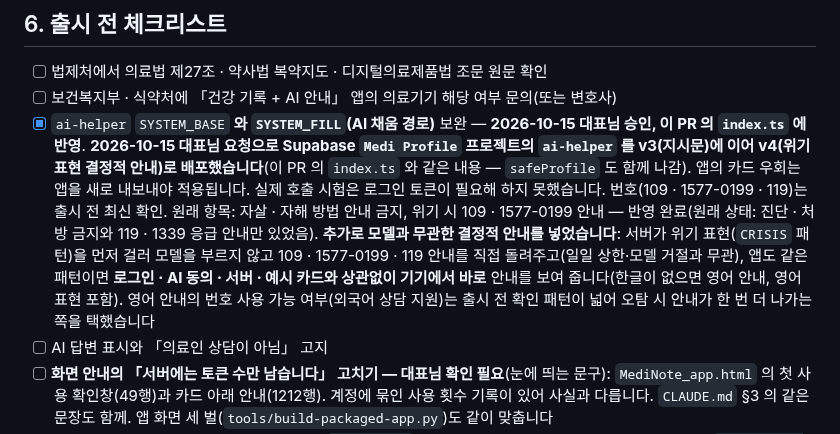
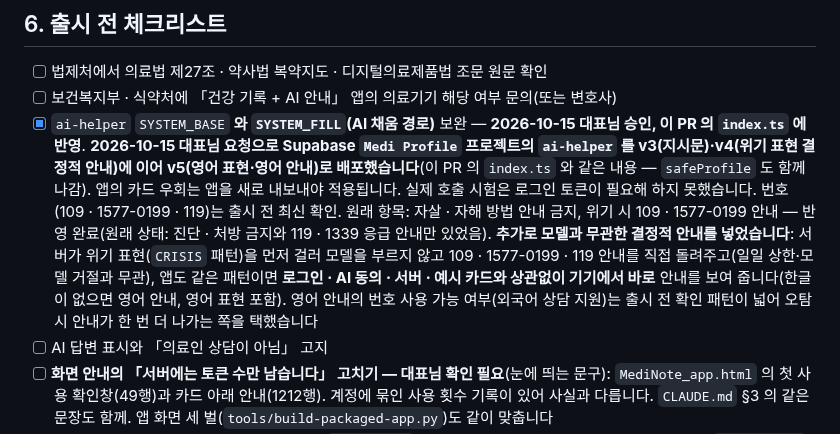
Before and after one commit to hyunjeongshin83/MediNote, a Markdown page: docs/research/LEGAL-REVIEW-COUNSELING.md, the part around the change. Drawn GitHub-style.

Commit message:
문서: ai-helper v5 배포 기록
Co-Authored-By: Claude Sonnet 5.5 <noreply@anthropic.com>
Claude-Session: https://claude.ai/code/session_017qgxKtzycqS9CewMabfPnB

```diff
--- a/docs/research/LEGAL-REVIEW-COUNSELING.md
+++ b/docs/research/LEGAL-REVIEW-COUNSELING.md
@@ -114,7 +114,7 @@
 
 - [ ] 법제처에서 의료법 제27조 · 약사법 복약지도 · 디지털의료제품법 조문 원문 확인
 - [ ] 보건복지부 · 식약처에 「건강 기록 + AI 안내」 앱의 의료기기 해당 여부 문의(또는 변호사)
-- [x] `ai-helper` `SYSTEM_BASE` **와 `SYSTEM_FILL`(AI 채움 경로)** 보완 — **2026-10-15 대표님 승인, 이 PR 의 `index.ts` 에 반영**. **2026-10-15 대표님 요청으로 Supabase `Medi Profile` 프로젝트의 `ai-helper` 를 v3(지시문)에 이어 v4(위기 표현 결정적 안내)로 배포했습니다**(이 PR 의 `index.ts` 와 같은 내용 — `safeProfile` 도 함께 나감). 앱의 카드 우회는 앱을 새로 내보내야 적용됩니다. 실제 호출 시험은 로그인 토큰이 필요해 하지 못했습니다. 번호(109 · 1577-0199 · 119)는 출시 전 최신 확인. 원래 항목: 자살 · 자해 방법 안내 금지, 위기 시 109 · 1577-0199 안내 — 반영 완료(원래 상태: 진단 · 처방 금지와 119 · 1339 응급 안내만 있었음). **추가로 모델과 무관한 결정적 안내를 넣었습니다**: 서버가 위기 표현(`CRISIS` 패턴)을 먼저 걸러 모델을 부르지 않고 109 · 1577-0199 · 119 안내를 직접 돌려주고(일일 상한·모델 거절과 무관), 앱도 같은 패턴이면 **로그인 · AI 동의 · 서버 · 예시 카드와 상관없이 기기에서 바로** 안내를 보여 줍니다(한글이 없으면 영어 안내, 영어 표현 포함). 영어 안내의 번호 사용 가능 여부(외국어 상담 지원)는 출시 전 확인 패턴이 넓어 오탐 시 안내가 한 번 더 나가는 쪽을 택했습니다
+- [x] `ai-helper` `SYSTEM_BASE` **와 `SYSTEM_FILL`(AI 채움 경로)** 보완 — **2026-10-15 대표님 승인, 이 PR 의 `index.ts` 에 반영**. **2026-10-15 대표님 요청으로 Supabase `Medi Profile` 프로젝트의 `ai-helper` 를 v3(지시문)·v4(위기 표현 결정적 안내)에 이어 v5(영어 표현·영어 안내)로 배포했습니다**(이 PR 의 `index.ts` 와 같은 내용 — `safeProfile` 도 함께 나감). 앱의 카드 우회는 앱을 새로 내보내야 적용됩니다. 실제 호출 시험은 로그인 토큰이 필요해 하지 못했습니다. 번호(109 · 1577-0199 · 119)는 출시 전 최신 확인. 원래 항목: 자살 · 자해 방법 안내 금지, 위기 시 109 · 1577-0199 안내 — 반영 완료(원래 상태: 진단 · 처방 금지와 119 · 1339 응급 안내만 있었음). **추가로 모델과 무관한 결정적 안내를 넣었습니다**: 서버가 위기 표현(`CRISIS` 패턴)을 먼저 걸러 모델을 부르지 않고 109 · 1577-0199 · 119 안내를 직접 돌려주고(일일 상한·모델 거절과 무관), 앱도 같은 패턴이면 **로그인 · AI 동의 · 서버 · 예시 카드와 상관없이 기기에서 바로** 안내를 보여 줍니다(한글이 없으면 영어 안내, 영어 표현 포함). 영어 안내의 번호 사용 가능 여부(외국어 상담 지원)는 출시 전 확인 패턴이 넓어 오탐 시 안내가 한 번 더 나가는 쪽을 택했습니다
 - [ ] AI 답변 표시와 「의료인 상담이 아님」 고지
 - [ ] **화면 안내의 「서버에는 토큰 수만 남습니다」 고치기 — 대표님 확인 필요**(눈에 띄는 문구): `MediNote_app.html` 의 첫 사용 확인창(49행)과 카드 아래 안내(1212행). 계정에 묶인 사용 횟수 기록이 있어 사실과 다릅니다. `CLAUDE.md` §3 의 같은 문장도 함께. 앱 화면 세 벌(`tools/build-packaged-app.py`)도 같이 맞춥니다
 - [ ] **게시용 문서도 같은 수정 필요(법률 검토 뒤)**: `PRIVACY.md` 75–77행(도우미·채움을 한 묶음, 20개 제한)과 `docs/STORE-LISTING.md` 64행(Play 데이터 보안 초안 — 도우미 전송분만 적음)에 AI 채움 경로(오늘 증상+복용약 **전체**)와 계정 연결 사용 기록을 반영. 이 둘을 고치기 전에는 방침과 스토어 신고가 실제 전송보다 적게 적힙니다
```
